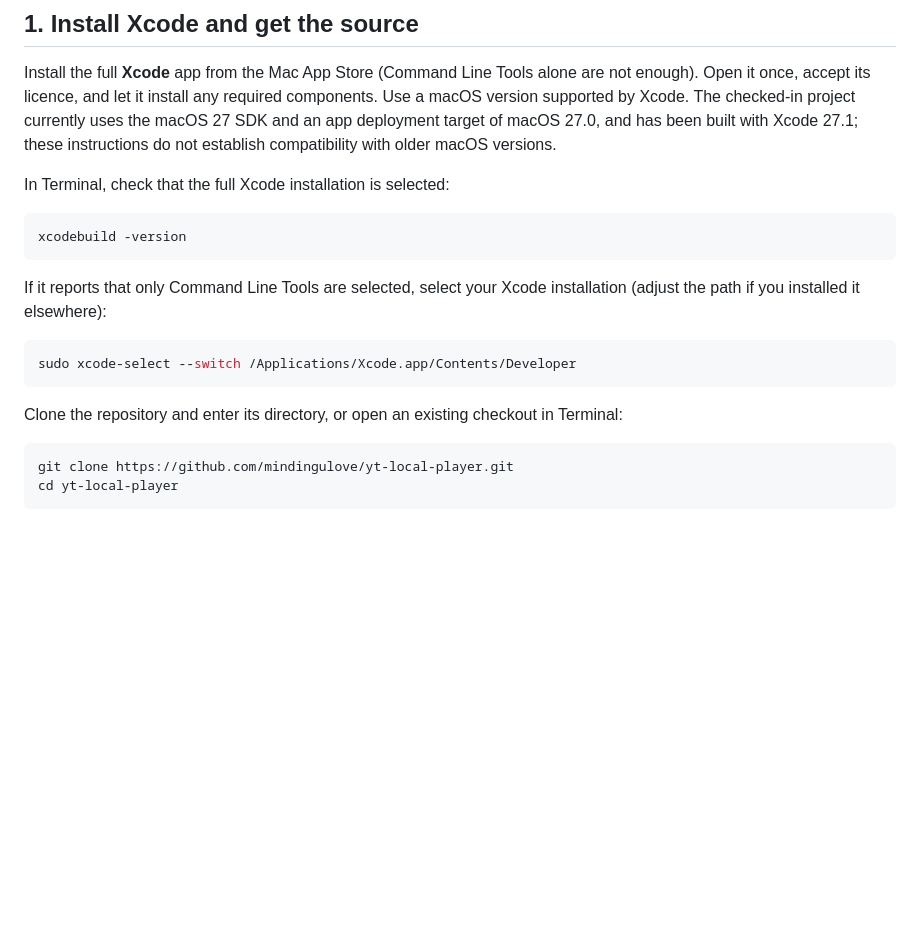
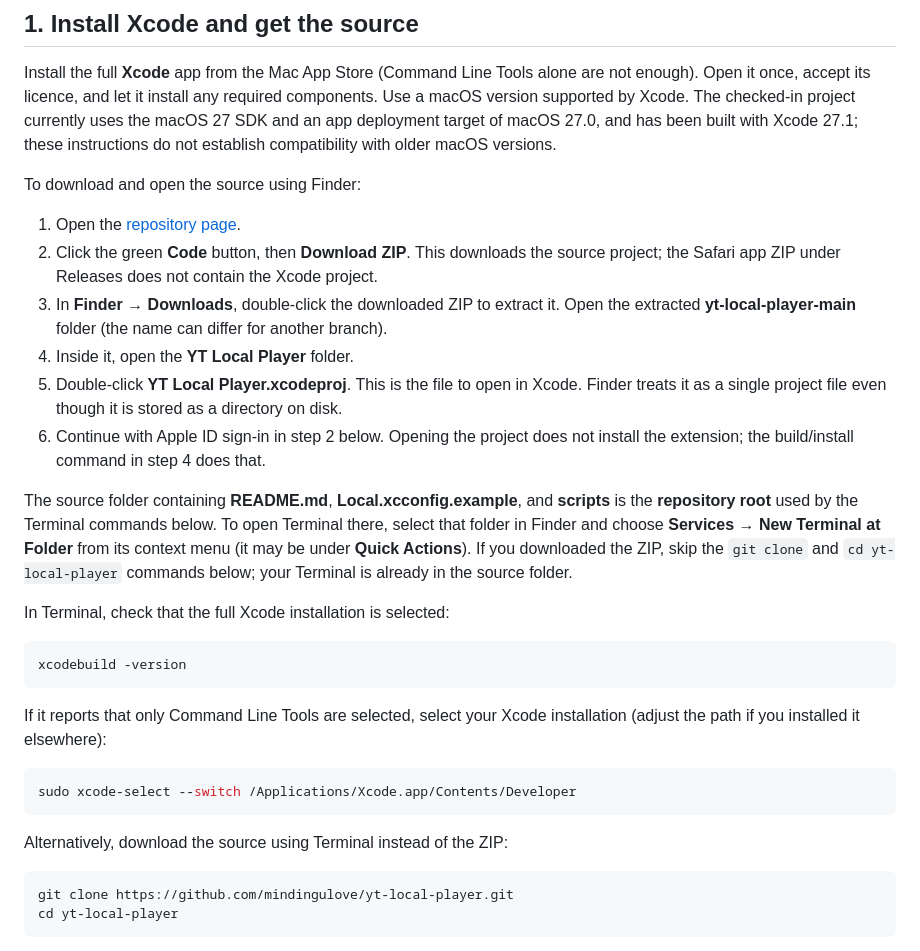
Before and after one commit to mindingulove/yt-local-player, a Markdown page: docs/macos-signing.md, the part around the change. GitHub-like rendering; blank space fills up the shorter version.

````diff
--- a/docs/macos-signing.md
+++ b/docs/macos-signing.md
@@ -18,6 +18,25 @@ Use a macOS version supported by Xcode. The checked-in project currently uses th
 27 SDK and an app deployment target of macOS 27.0, and has been built with Xcode 27.1;
 these instructions do not establish compatibility with older macOS versions.
 
+To download and open the source using Finder:
+
+1. Open the [repository page](https://github.com/mindingulove/yt-local-player).
+2. Click the green **Code** button, then **Download ZIP**. This downloads the source project;
+   the Safari app ZIP under Releases does not contain the Xcode project.
+3. In **Finder → Downloads**, double-click the downloaded ZIP to extract it. Open the
+   extracted **yt-local-player-main** folder (the name can differ for another branch).
+4. Inside it, open the **YT Local Player** folder.
+5. Double-click **YT Local Player.xcodeproj**. This is the file to open in Xcode. Finder
+   treats it as a single project file even though it is stored as a directory on disk.
+6. Continue with Apple ID sign-in in step 2 below. Opening the project does not install
+   the extension; the build/install command in step 4 does that.
+
+The source folder containing **README.md**, **Local.xcconfig.example**, and **scripts** is
+the **repository root** used by the Terminal commands below. To open Terminal there, select
+that folder in Finder and choose **Services → New Terminal at Folder** from its context
+menu (it may be under **Quick Actions**). If you downloaded the ZIP, skip the `git clone`
+and `cd yt-local-player` commands below; your Terminal is already in the source folder.
+
 In Terminal, check that the full Xcode installation is selected:
 
 ```sh
@@ -31,7 +50,7 @@ If it reports that only Command Line Tools are selected, select your Xcode insta
 sudo xcode-select --switch /Applications/Xcode.app/Contents/Developer
 ```
 
-Clone the repository and enter its directory, or open an existing checkout in Terminal:
+Alternatively, download the source using Terminal instead of the ZIP:
 
 ```sh
 git clone https://github.com/mindingulove/yt-local-player.git
````
Also changed, not shown: README.md (+5 -0 lines).
